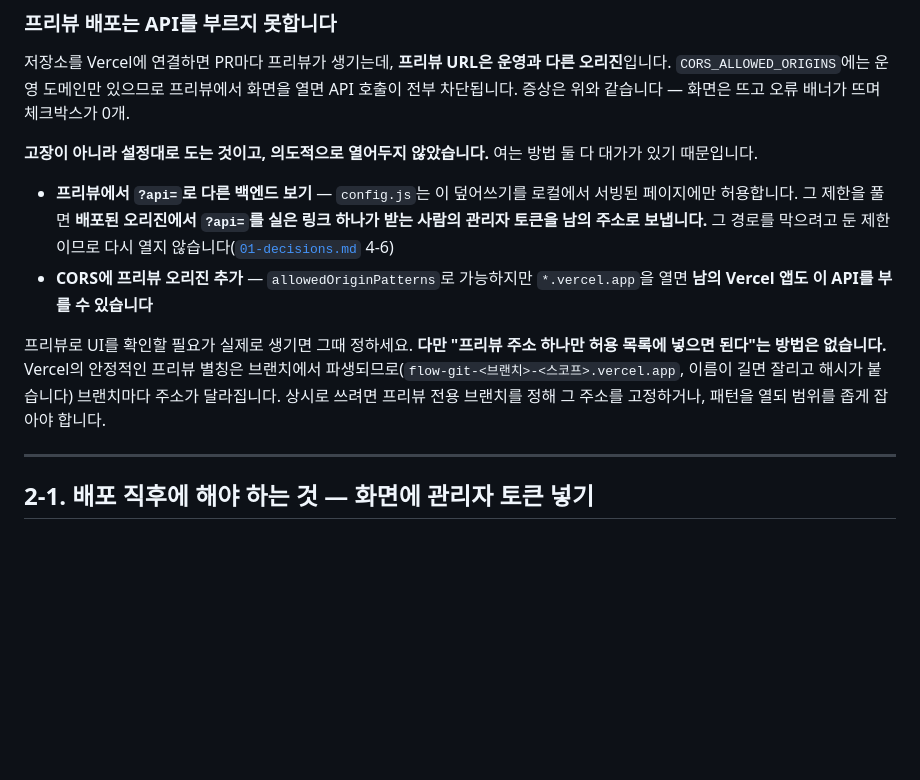
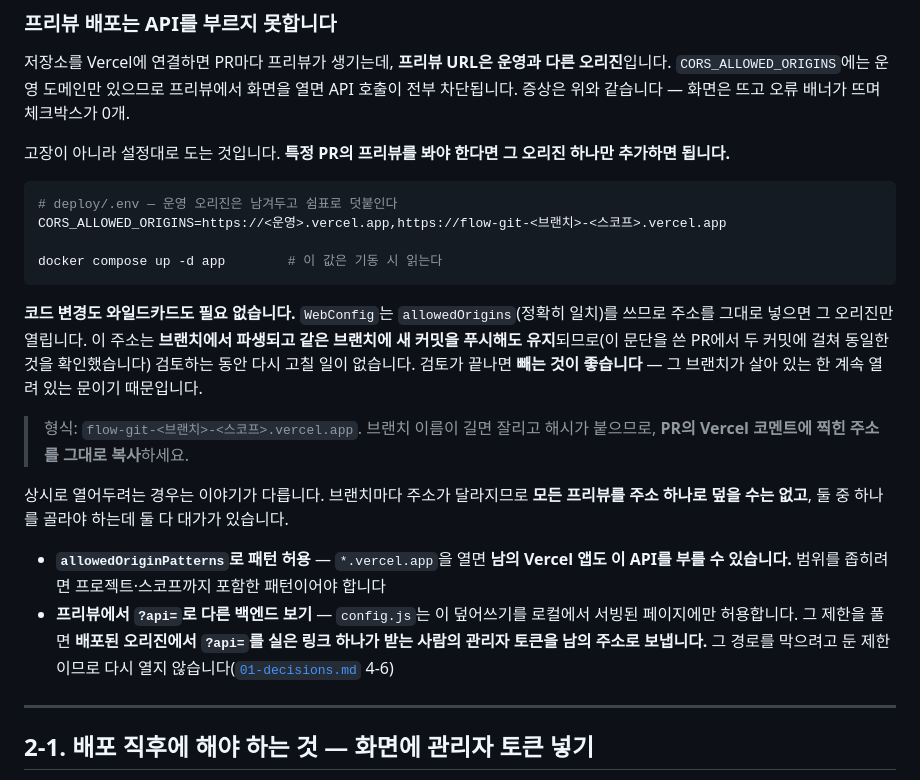
Before and after one commit to sjh1108/flow, a Markdown page: docs/04-deployment.md, the part around the change. Rendered like a GitHub page; blank space fills up the shorter version.

Commit message:
docs: 특정 PR의 프리뷰는 오리진 하나만 추가하면 된다
리뷰 지적(P2): 앞 커밋에서 "프리뷰 주소 하나만 허용 목록에 넣으면 된다는 방법은
없다"고 단정했는데 지나쳤다. 그러면 특정 PR 하나만 보려는 운영자가 불필요하게
프리뷰 전용 브랜치를 만들거나 와일드카드를 도입하게 된다.

두 경우를 나눠 적었다.

- 특정 PR 하나: 그 프리뷰 오리진을 CORS_ALLOWED_ORIGINS에 덧붙이고 app 재시작.
  WebConfig가 allowedOrigins(정확히 일치)를 쓰므로 코드 변경도 와일드카드도 필요
  없다. 브랜치 URL은 같은 브랜치의 새 커밋에도 유지되므로 검토 중 다시 고칠 일이
  없고, 끝나면 빼는 것이 좋다
- 모든 프리뷰 상시 허용: 주소 하나로는 덮을 수 없고 패턴이나 ?api= 완화가 필요한데
  둘 다 대가가 있다

"같은 브랜치에서 주소가 유지된다"는 이 PR의 두 커밋에서 직접 확인한 것이다. 그
관찰을 대화에는 적어놓고 문서 문장에는 반영하지 않아 한 번 더 어긋났다.

Co-Authored-By: Claude Opus 5 <noreply@anthropic.com>
Claude-Session: https://claude.ai/code/session_018SdUVjY4UttfKktrWiDWba

````diff
--- a/docs/04-deployment.md
+++ b/docs/04-deployment.md
@@ -235,12 +235,23 @@ curl -s -o /dev/null -D- -H "Origin: https://<vercel-도메인>" \
 
 저장소를 Vercel에 연결하면 PR마다 프리뷰가 생기는데, **프리뷰 URL은 운영과 다른 오리진**입니다. `CORS_ALLOWED_ORIGINS`에는 운영 도메인만 있으므로 프리뷰에서 화면을 열면 API 호출이 전부 차단됩니다. 증상은 위와 같습니다 — 화면은 뜨고 오류 배너가 뜨며 체크박스가 0개.
 
-**고장이 아니라 설정대로 도는 것이고, 의도적으로 열어두지 않았습니다.** 여는 방법 둘 다 대가가 있기 때문입니다.
+고장이 아니라 설정대로 도는 것입니다. **특정 PR의 프리뷰를 봐야 한다면 그 오리진 하나만 추가하면 됩니다.**
 
+```bash
+# deploy/.env — 운영 오리진은 남겨두고 쉼표로 덧붙인다
+CORS_ALLOWED_ORIGINS=https://<운영>.vercel.app,https://flow-git-<브랜치>-<스코프>.vercel.app
+
+docker compose up -d app        # 이 값은 기동 시 읽는다
+```
+
+**코드 변경도 와일드카드도 필요 없습니다.** `WebConfig`는 `allowedOrigins`(정확히 일치)를 쓰므로 주소를 그대로 넣으면 그 오리진만 열립니다. 이 주소는 **브랜치에서 파생되고 같은 브랜치에 새 커밋을 푸시해도 유지**되므로(이 문단을 쓴 PR에서 두 커밋에 걸쳐 동일한 것을 확인했습니다) 검토하는 동안 다시 고칠 일이 없습니다. 검토가 끝나면 **빼는 것이 좋습니다** — 그 브랜치가 살아 있는 한 계속 열려 있는 문이기 때문입니다.
+
+> 형식: `flow-git-<브랜치>-<스코프>.vercel.app`. 브랜치 이름이 길면 잘리고 해시가 붙으므로, **PR의 Vercel 코멘트에 찍힌 주소를 그대로 복사**하세요.
+
+상시로 열어두려는 경우는 이야기가 다릅니다. 브랜치마다 주소가 달라지므로 **모든 프리뷰를 주소 하나로 덮을 수는 없고**, 둘 중 하나를 골라야 하는데 둘 다 대가가 있습니다.
+
+- **`allowedOriginPatterns`로 패턴 허용** — `*.vercel.app`을 열면 **남의 Vercel 앱도 이 API를 부를 수 있습니다.** 범위를 좁히려면 프로젝트·스코프까지 포함한 패턴이어야 합니다
 - **프리뷰에서 `?api=`로 다른 백엔드 보기** — `config.js`는 이 덮어쓰기를 로컬에서 서빙된 페이지에만 허용합니다. 그 제한을 풀면 **배포된 오리진에서 `?api=`를 실은 링크 하나가 받는 사람의 관리자 토큰을 남의 주소로 보냅니다.** 그 경로를 막으려고 둔 제한이므로 다시 열지 않습니다([`01-decisions.md`](01-decisions.md) 4-6)
-- **CORS에 프리뷰 오리진 추가** — `allowedOriginPatterns`로 가능하지만 `*.vercel.app`을 열면 **남의 Vercel 앱도 이 API를 부를 수 있습니다**
-
-프리뷰로 UI를 확인할 필요가 실제로 생기면 그때 정하세요. **다만 "프리뷰 주소 하나만 허용 목록에 넣으면 된다"는 방법은 없습니다.** Vercel의 안정적인 프리뷰 별칭은 브랜치에서 파생되므로(`flow-git-<브랜치>-<스코프>.vercel.app`, 이름이 길면 잘리고 해시가 붙습니다) 브랜치마다 주소가 달라집니다. 상시로 쓰려면 프리뷰 전용 브랜치를 정해 그 주소를 고정하거나, 패턴을 열되 범위를 좁게 잡아야 합니다.
 
 ---
 
````
